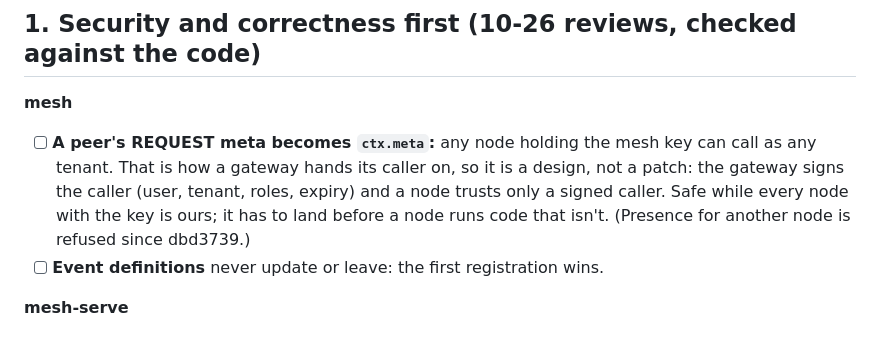
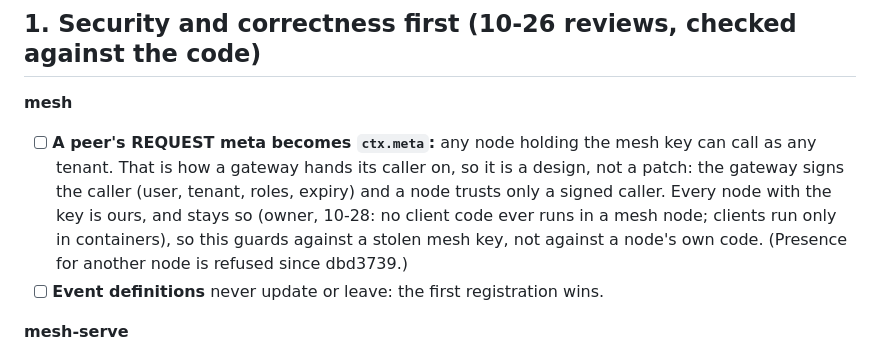
Before and after one commit to FLYBYME/mesh, a Markdown page: docs/CHECKLIST.md, the part around the change. Drawn GitHub-style.

Commit message:
CHECKLIST: signed callers guard a stolen mesh key; no client code ever runs in a mesh node (owner, 10-28)

```diff
--- a/docs/CHECKLIST.md
+++ b/docs/CHECKLIST.md
@@ -11,8 +11,9 @@ findings in company/architecture/open.md. Review reports: company/ai/reviews/*-2
 - [ ] **A peer's REQUEST meta becomes `ctx.meta`:** any node holding the mesh key can call as any
       tenant. That is how a gateway hands its caller on, so it is a design, not a patch: the
       gateway signs the caller (user, tenant, roles, expiry) and a node trusts only a signed
-      caller. Safe while every node with the key is ours; it has to land before a node runs code
-      that isn't. (Presence for another node is refused since dbd3739.)
+      caller. Every node with the key is ours, and stays so (owner, 10-28: no client code ever runs
+      in a mesh node; clients run only in containers), so this guards against a stolen mesh key,
+      not against a node's own code. (Presence for another node is refused since dbd3739.)
 - [ ] **Event definitions** never update or leave: the first registration wins.
 
 **mesh-serve**
```
